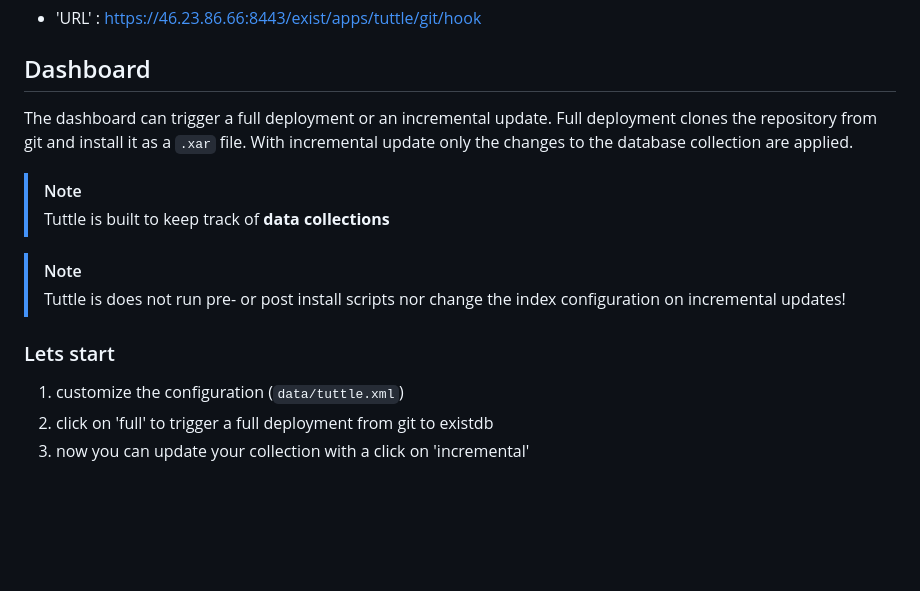
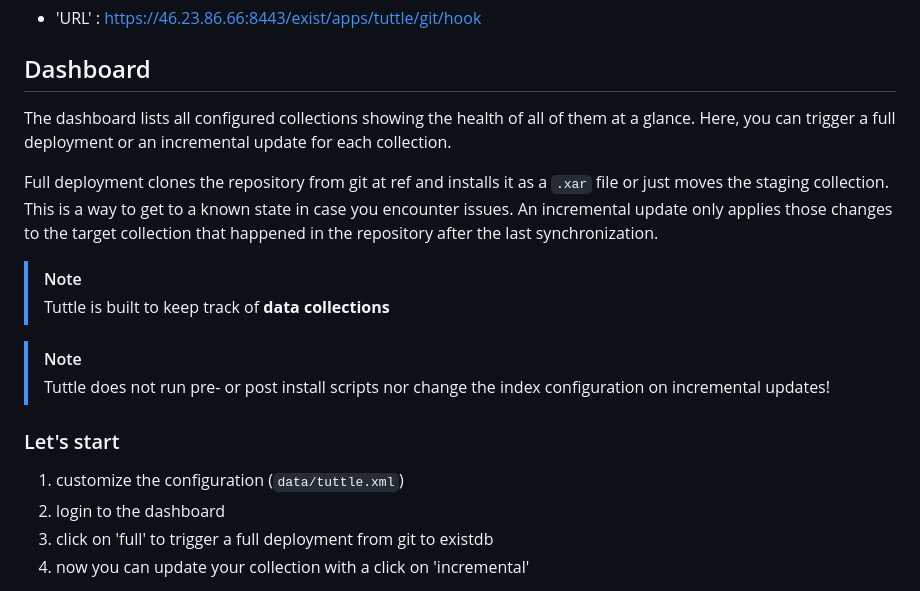
Before and after one commit to eeditiones/tuttle, a Markdown page: README.md, the part around one of its changes. GitHub-like rendering; blank space fills up the shorter version.

```diff
--- a/README.md
+++ b/README.md
@@ -162,19 +182,24 @@ Example configuration for GitLab:
 
 ## Dashboard
 
-The dashboard can trigger a full deployment or an incremental update.
-Full deployment clones the repository from git and install it as a `.xar` file.
-With incremental update only the changes to the database collection are applied.
+The dashboard lists all configured collections showing the health
+of all of them at a glance.
+Here, you can trigger a full deployment or an incremental update for each collection.
+
+Full deployment clones the repository from git at ref and installs it as a `.xar` file or just moves the staging collection.
+This is a way to get to a known state in case you encounter issues.
+An incremental update only applies those changes to the target collection that happened in the repository after the last synchronization.
 
 > [!NOTE]
 > Tuttle is built to keep track of **data collections**
 
 > [!NOTE]
-> Tuttle is does not run pre- or post install scripts nor change the index configuration on incremental updates!
+> Tuttle does not run pre- or post install scripts nor change the index configuration on incremental updates!
 
-### Lets start
+### Let's start
 
 1) customize the configuration (`data/tuttle.xml`)
+2) login to the dashboard
 2) click on 'full' to trigger a full deployment from git to existdb
 3) now you can update your collection with a click on 'incremental'
 
```
Also changed, not shown: other parts of README.md (+33 -13 lines).
